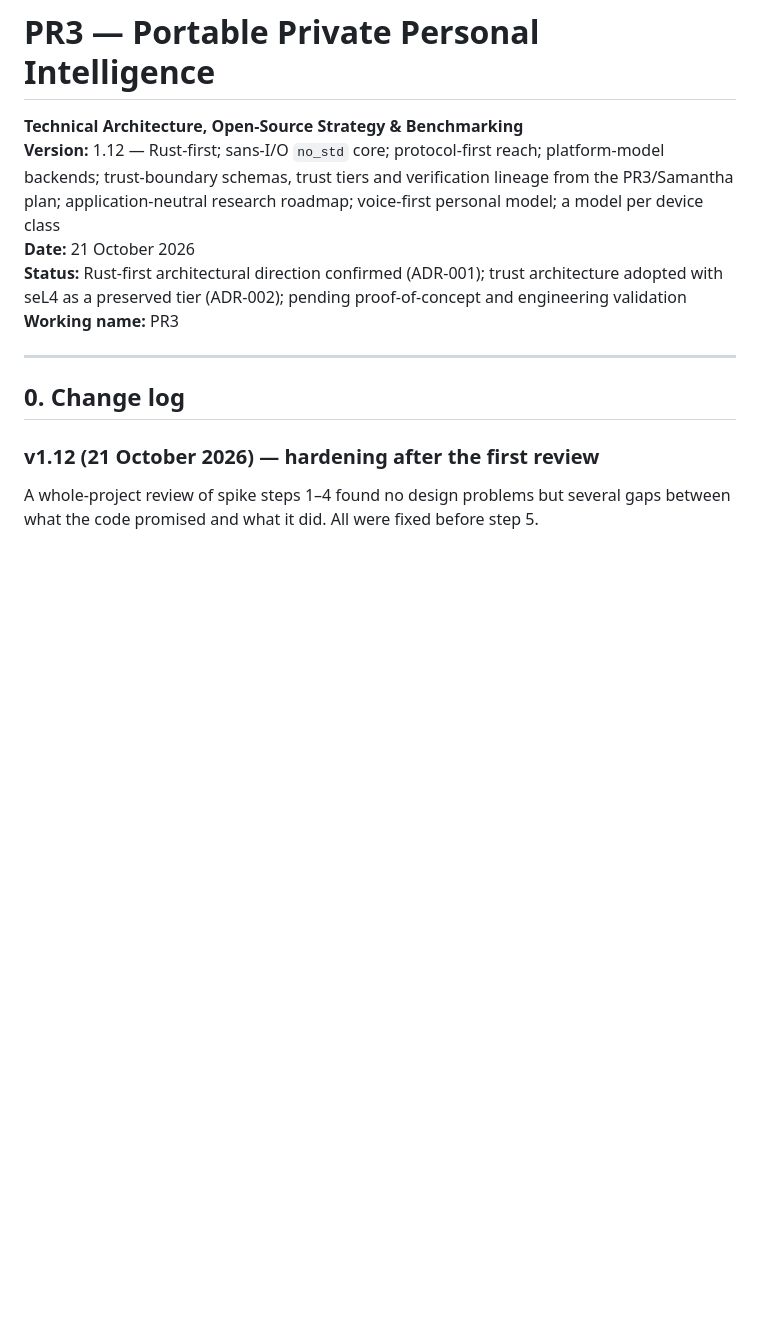
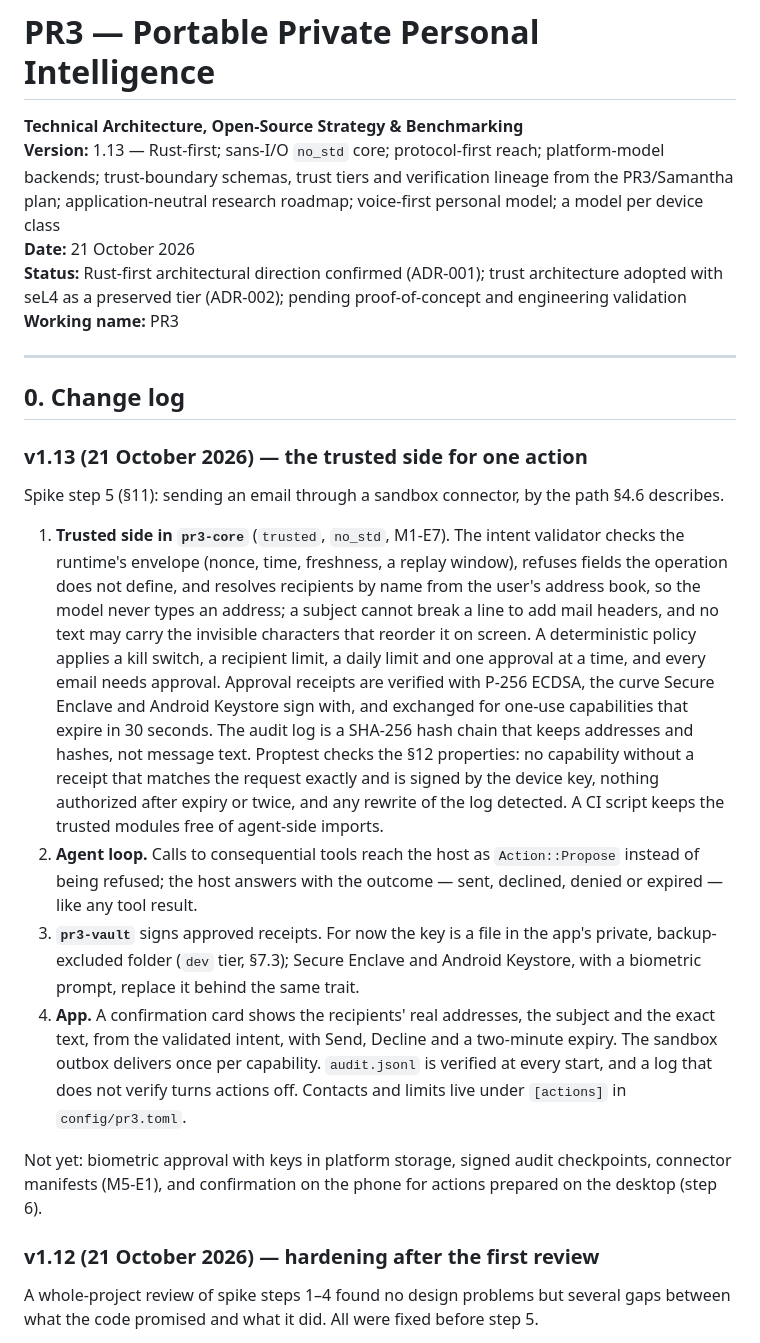
Before and after one commit to PooyaEimandar/PR3, a Markdown page: Roadmap.MD, the part around the change. GitHub-like rendering; blank space fills up the shorter version.

Commit message:
docs: roadmap v1.13, the trusted side for one action

```diff
--- a/Roadmap.MD
+++ b/Roadmap.MD
@@ -1,7 +1,7 @@
 # PR3 — Portable Private Personal Intelligence
 
 **Technical Architecture, Open-Source Strategy & Benchmarking**
-**Version:** 1.12 — Rust-first; sans-I/O `no_std` core; protocol-first reach; platform-model backends; trust-boundary schemas, trust tiers and verification lineage from the PR3/Samantha plan; application-neutral research roadmap; voice-first personal model; a model per device class
+**Version:** 1.13 — Rust-first; sans-I/O `no_std` core; protocol-first reach; platform-model backends; trust-boundary schemas, trust tiers and verification lineage from the PR3/Samantha plan; application-neutral research roadmap; voice-first personal model; a model per device class
 **Date:** 21 October 2026
 **Status:** Rust-first architectural direction confirmed (ADR-001); trust architecture adopted with seL4 as a preserved tier (ADR-002); pending proof-of-concept and engineering validation
 **Working name:** PR3
@@ -9,6 +9,17 @@
 ---
 
 ## 0. Change log
+
+### v1.13 (21 October 2026) — the trusted side for one action
+
+Spike step 5 (§11): sending an email through a sandbox connector, by the path §4.6 describes.
+
+1. **Trusted side in `pr3-core`** (`trusted`, `no_std`, M1-E7). The intent validator checks the runtime's envelope (nonce, time, freshness, a replay window), refuses fields the operation does not define, and resolves recipients by name from the user's address book, so the model never types an address; a subject cannot break a line to add mail headers, and no text may carry the invisible characters that reorder it on screen. A deterministic policy applies a kill switch, a recipient limit, a daily limit and one approval at a time, and every email needs approval. Approval receipts are verified with P-256 ECDSA, the curve Secure Enclave and Android Keystore sign with, and exchanged for one-use capabilities that expire in 30 seconds. The audit log is a SHA-256 hash chain that keeps addresses and hashes, not message text. Proptest checks the §12 properties: no capability without a receipt that matches the request exactly and is signed by the device key, nothing authorized after expiry or twice, and any rewrite of the log detected. A CI script keeps the trusted modules free of agent-side imports.
+2. **Agent loop.** Calls to consequential tools reach the host as `Action::Propose` instead of being refused; the host answers with the outcome — sent, declined, denied or expired — like any tool result.
+3. **`pr3-vault`** signs approved receipts. For now the key is a file in the app's private, backup-excluded folder (`dev` tier, §7.3); Secure Enclave and Android Keystore, with a biometric prompt, replace it behind the same trait.
+4. **App.** A confirmation card shows the recipients' real addresses, the subject and the exact text, from the validated intent, with Send, Decline and a two-minute expiry. The sandbox outbox delivers once per capability. `audit.jsonl` is verified at every start, and a log that does not verify turns actions off. Contacts and limits live under `[actions]` in `config/pr3.toml`.
+
+Not yet: biometric approval with keys in platform storage, signed audit checkpoints, connector manifests (M5-E1), and confirmation on the phone for actions prepared on the desktop (step 6).
 
 ### v1.12 (21 October 2026) — hardening after the first review
 
```
Also changed, not shown: README.md (+2 -1 lines).
